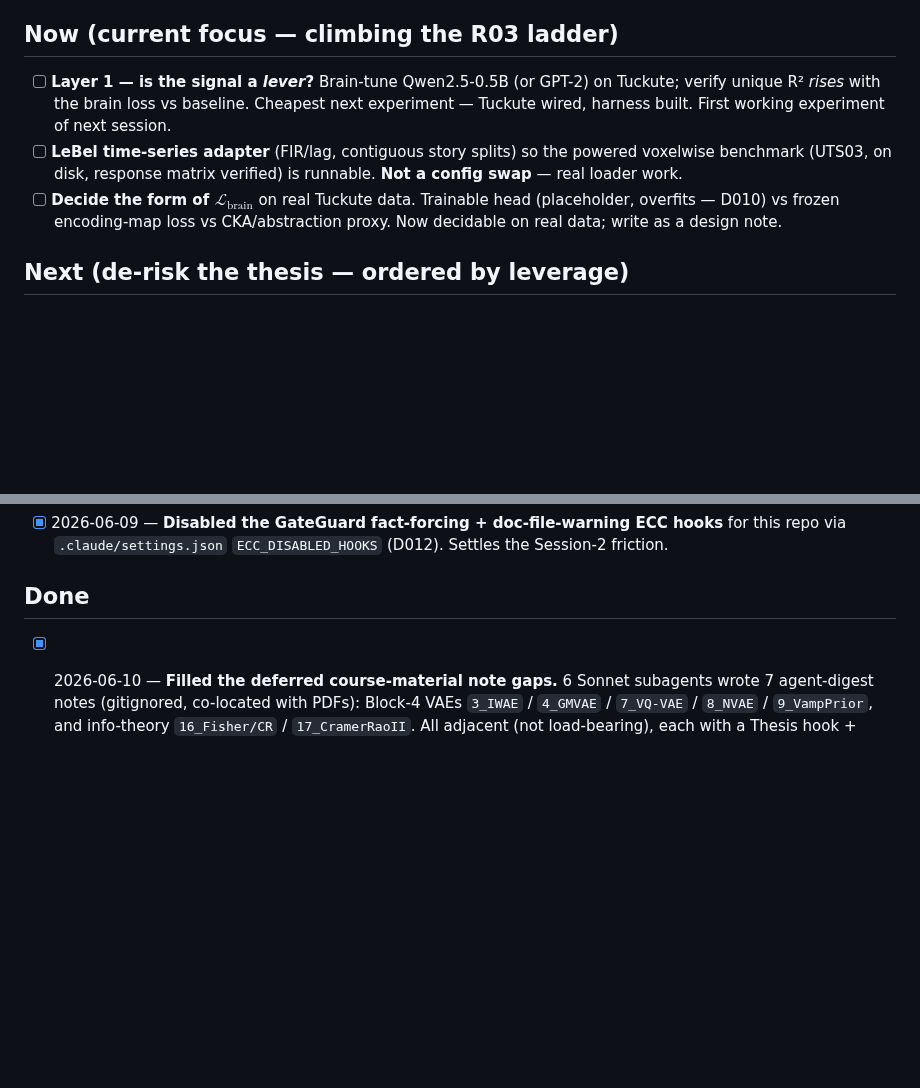
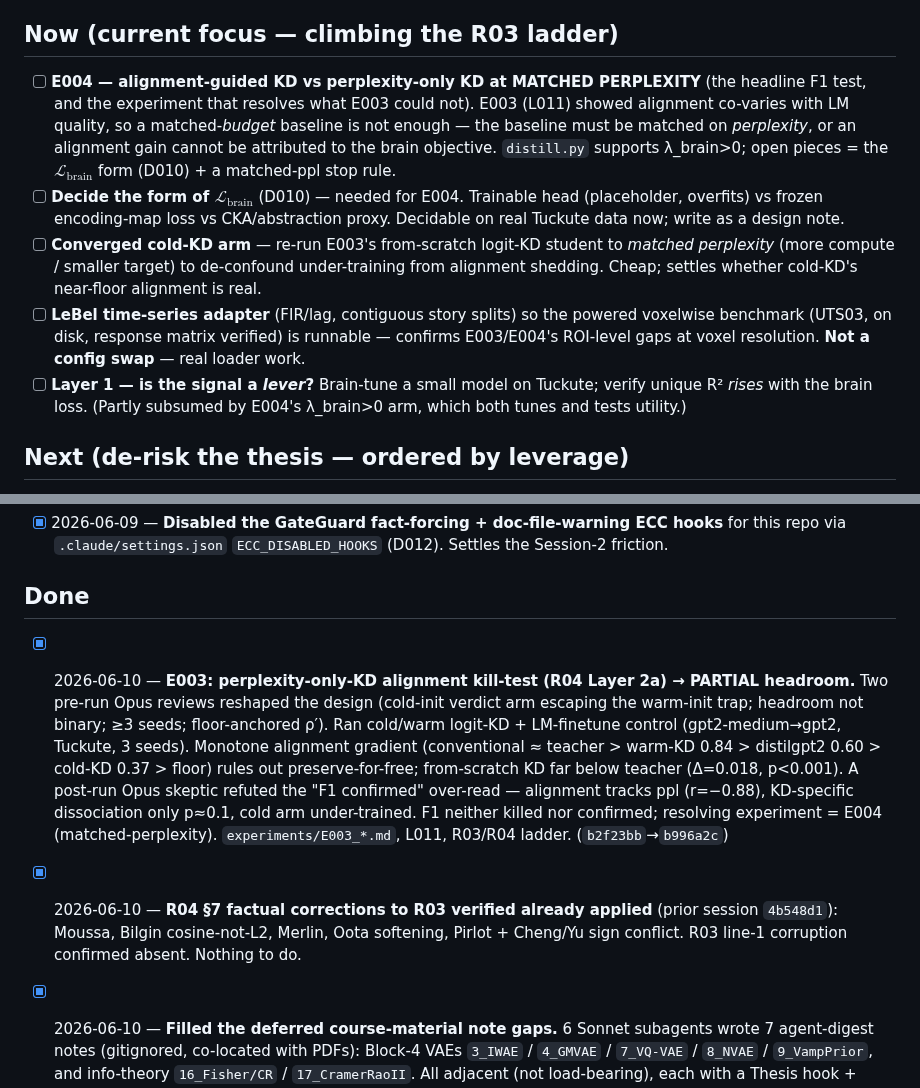
Before and after one commit to MohammadErfan-Jabbari/brain-alignment, a Markdown page: docs/tasks.md, 2 parts joined by grey strips. Drawn GitHub-style; blank space fills up the shorter version.

```diff
--- a/docs/tasks.md
+++ b/docs/tasks.md
@@ -5,9 +5,11 @@ sessions. Move items between sections; don't delete (strike completed ones with
 
 ## Now (current focus — climbing the R03 ladder)
 
-- [ ] **Layer 1 — is the signal a *lever*?** Brain-tune Qwen2.5-0.5B (or GPT-2) on Tuckute; verify unique R² *rises* with the brain loss vs baseline. Cheapest next experiment — Tuckute wired, harness built. First working experiment of next session.
-- [ ] **LeBel time-series adapter** (FIR/lag, contiguous story splits) so the powered voxelwise benchmark (UTS03, on disk, response matrix verified) is runnable. **Not a config swap** — real loader work.
-- [ ] **Decide the form of $\mathcal{L}_{\text{brain}}$** on real Tuckute data. Trainable head (placeholder, overfits — D010) vs frozen encoding-map loss vs CKA/abstraction proxy. Now decidable on real data; write as a design note.
+- [ ] **E004 — alignment-guided KD vs perplexity-only KD at MATCHED PERPLEXITY** (the headline F1 test, and the experiment that resolves what E003 could not). E003 (L011) showed alignment co-varies with LM quality, so a matched-*budget* baseline is not enough — the baseline must be matched on *perplexity*, or an alignment gain cannot be attributed to the brain objective. `distill.py` supports λ_brain>0; open pieces = the $\mathcal{L}_{\text{brain}}$ form (D010) + a matched-ppl stop rule.
+- [ ] **Decide the form of $\mathcal{L}_{\text{brain}}$** (D010) — needed for E004. Trainable head (placeholder, overfits) vs frozen encoding-map loss vs CKA/abstraction proxy. Decidable on real Tuckute data now; write as a design note.
+- [ ] **Converged cold-KD arm** — re-run E003's from-scratch logit-KD student to *matched perplexity* (more compute / smaller target) to de-confound under-training from alignment shedding. Cheap; settles whether cold-KD's near-floor alignment is real.
+- [ ] **LeBel time-series adapter** (FIR/lag, contiguous story splits) so the powered voxelwise benchmark (UTS03, on disk, response matrix verified) is runnable — confirms E003/E004's ROI-level gaps at voxel resolution. **Not a config swap** — real loader work.
+- [ ] **Layer 1 — is the signal a *lever*?** Brain-tune a small model on Tuckute; verify unique R² *rises* with the brain loss. (Partly subsumed by E004's λ_brain>0 arm, which both tunes and tests utility.)
 
 ## Next (de-risk the thesis — ordered by leverage)
 
@@ -30,6 +32,8 @@ sessions. Move items between sections; don't delete (strike completed ones with
 
 ## Done
 
+- [x] 2026-06-10 — **E003: perplexity-only-KD alignment kill-test (R04 Layer 2a) → PARTIAL headroom.** Two pre-run Opus reviews reshaped the design (cold-init verdict arm escaping the warm-init trap; headroom not binary; ≥3 seeds; floor-anchored ρ′). Ran cold/warm logit-KD + LM-finetune control (gpt2-medium→gpt2, Tuckute, 3 seeds). Monotone alignment gradient (conventional ≈ teacher > warm-KD 0.84 > distilgpt2 0.60 > cold-KD 0.37 > floor) rules out preserve-for-free; from-scratch KD far below teacher (Δ=0.018, p<0.001). A post-run Opus skeptic refuted the "F1 confirmed" over-read — alignment tracks ppl (r=−0.88), KD-specific dissociation only p≈0.1, cold arm under-trained. F1 neither killed nor confirmed; resolving experiment = E004 (matched-perplexity). `experiments/E003_*.md`, L011, R03/R04 ladder. (`b2f23bb`→`b996a2c`)
+- [x] 2026-06-10 — **R04 §7 factual corrections to R03 verified already applied** (prior session `4b548d1`): Moussa, Bilgin cosine-not-L2, Merlin, Oota softening, Pirlot + Cheng/Yu sign conflict. R03 line-1 corruption confirmed absent. Nothing to do.
 - [x] 2026-06-10 — **Filled the deferred course-material note gaps.** 6 Sonnet subagents wrote 7 agent-digest notes (gitignored, co-located with PDFs): Block-4 VAEs `3_IWAE` / `4_GMVAE` / `7_VQ-VAE` / `8_NVAE` / `9_VampPrior`, and info-theory `16_Fisher/CR` / `17_CramerRaoII`. All adjacent (not load-bearing), each with a Thesis hook + Source audit. `06-theory-grounding.md` + INDEX updated; peripherals (2 multimodal VAEs, gamma-Poisson, Occam, ARDM) deliberately skipped.
 - [x] 2026-06-10 — **Course material adopted as theory-grounding source (D014).** Recon via 3 subagents → no re-OCR needed (existing `*_study.md`/`*_OCR.md` beat any extraction; L010). Wrote `docs/06-theory-grounding.md` (concept→thesis map), `data/course-material/INDEX.md`; folded the formal math into R03 §2 (new Step 7: MI generalization bound, DPI, conditional MI, rate-distortion) + landscape §E + CLAUDE.md + README. Fixed R03 line-1 transcript-paste corruption.
 - [x] 2026-06-10 — **Two real datasets staged (D013):** Tuckute 2024 (`data/tuckute2024/`, real ROI-level) + LeBel UTS03 (`data/lebel_ds003020/`, ~20 GB voxelwise, response matrix verified L005). Via osfclient + anonymous S3. Resolves the D008 "re-evaluate before pulling" task.
```
Also changed, not shown: docs/timeline/2026-06-10-1745_E003-kd-alignment-kill-test.md (added, +30 -0 lines), docs/upspeed.md (+20 -20 lines).
